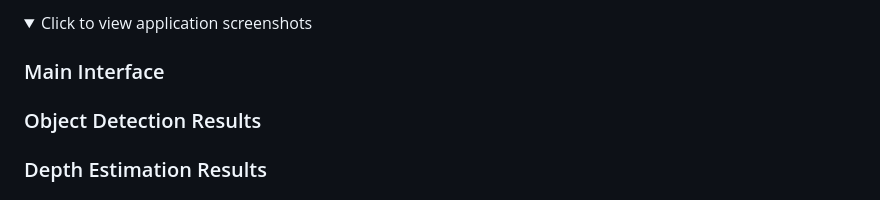
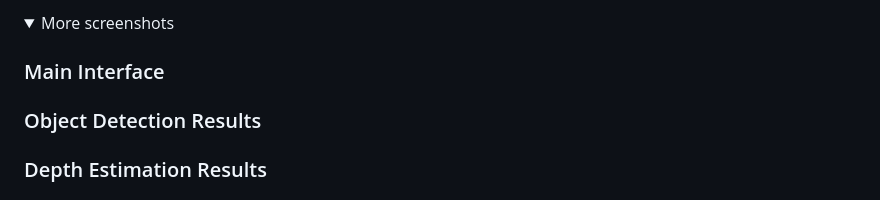
Before and after one commit to ShahdMohamed10/Object-detection-and-depth-estimation, a Markdown page: README.md, the part around one of its changes. GitHub-like rendering; folded sections open.

```diff
--- a/README.md
+++ b/README.md
@@ -12,5 +16,5 @@ A sophisticated computer vision application that combines real-time object detec
 <details>
-  <summary>Click to view application screenshots</summary>
+  <summary>More screenshots</summary>
 
   ### Main Interface
   <!-- Add your screenshot here -->
```
Also changed, not shown: other parts of README.md (+4 -0 lines).
